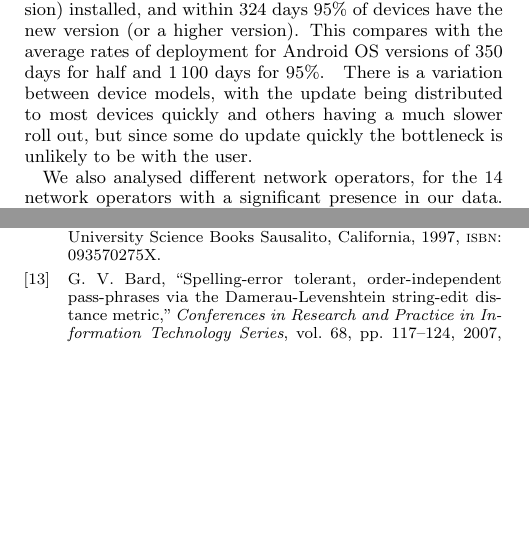
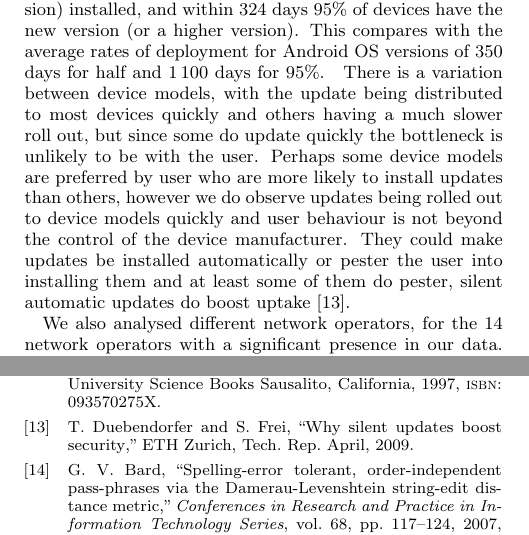
Before and after one commit to ucam-cl-dtg/paper-da-securityupdates, a LaTeX paper (spsm04-thomas.tex, which reads security_scoring.tex): two parts of the columns of pages 5 and 11 of 12, joined at a grey line, cut so that both start at the same text, the shorter picture padded with empty space. Compiled offline with pdfLaTeX.

Commit message:
Don't blame the users

```diff
--- a/security_scoring.tex
+++ b/security_scoring.tex
@@ -93,6 +93,8 @@ We found that within \daModelHalfDeployment\ days of the first observation of a
 This compares with the average rates of deployment for Android OS versions of 350 days for half and 1\,100 days for \daFullDeployedAt.
 \todolater{Compute these values automatically and with error.}
 There is a variation between device models, with the update being distributed to most devices quickly and others having a much slower roll out, but since some do update quickly the bottleneck is unlikely to be with the user.
+Perhaps some device models are preferred by user who are more likely to install updates than others, however we do observe updates being rolled out to device models quickly and user behaviour is not beyond the control of the device manufacturer.
+They could make updates be installed automatically or pester the user into installing them and at least some of them do pester, silent automatic updates do boost uptake~\cite{Duebendorfer2009}.
 
 \begin{figure*}
  \centering
```
